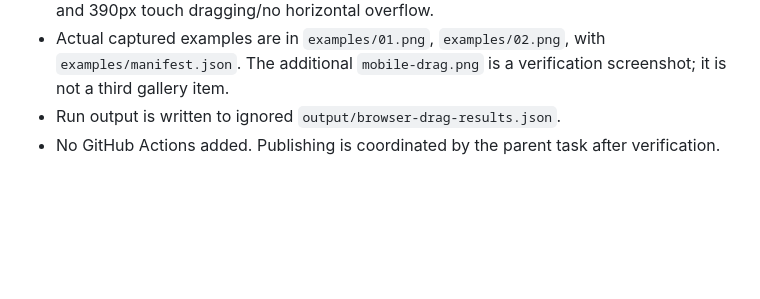
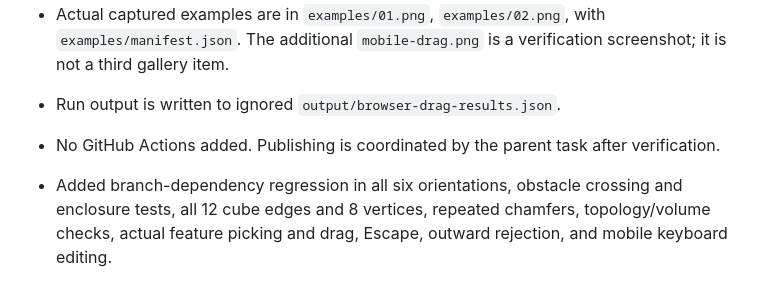
Before and after one commit to Zachshotamartin/MeshWorkshop, a Markdown page: NOTES.md, the part around the change. Drawn GitHub-style; blank space fills up the shorter version.

```diff
--- a/NOTES.md
+++ b/NOTES.md
@@ -6,3 +6,5 @@
 - Actual captured examples are in `examples/01.png`, `examples/02.png`, with `examples/manifest.json`. The additional `mobile-drag.png` is a verification screenshot; it is not a third gallery item.
 - Run output is written to ignored `output/browser-drag-results.json`.
 - No GitHub Actions added. Publishing is coordinated by the parent task after verification.
+
+- Added branch-dependency regression in all six orientations, obstacle crossing and enclosure tests, all 12 cube edges and 8 vertices, repeated chamfers, topology/volume checks, actual feature picking and drag, Escape, outward rejection, and mobile keyboard editing.
```
Also changed, not shown: README.md (+7 -1 lines), examples/mobile-drag.png, 11 other files.
